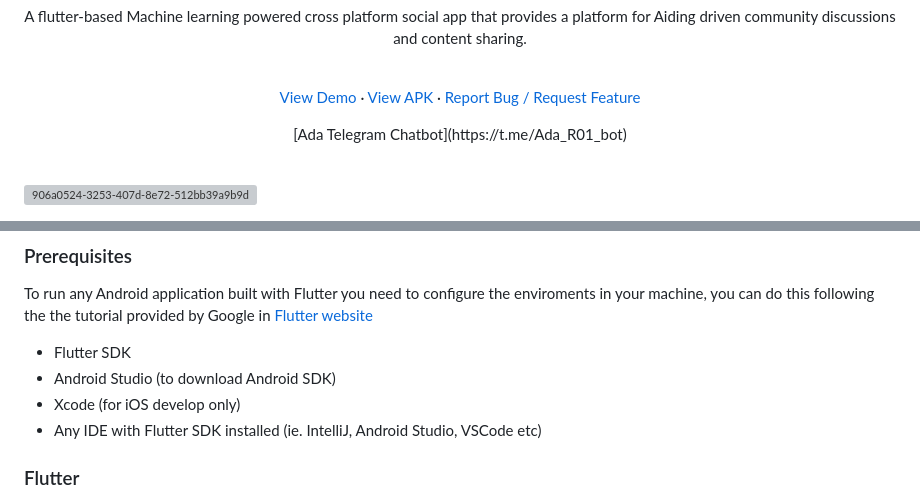
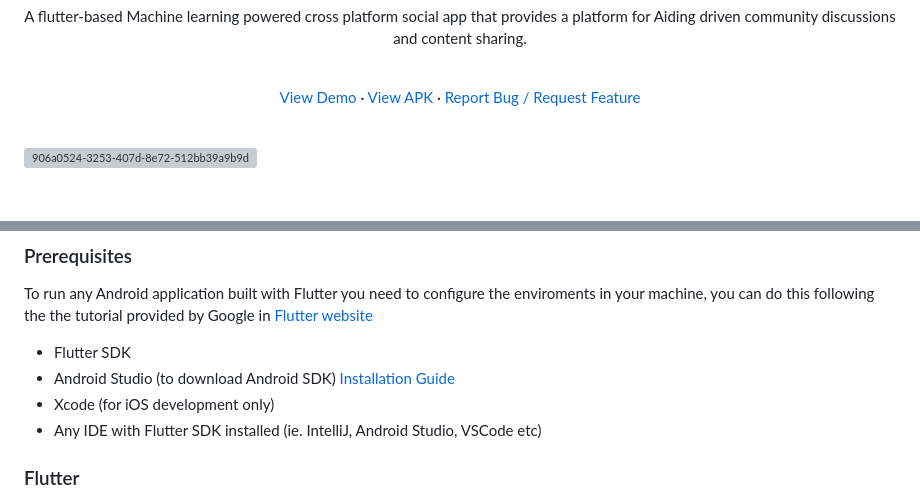
Before and after one commit to AdarshRawat1/Aid-Assist, a Markdown page: README.md, 2 parts joined by grey strips. Rendered like a GitHub page; blank space fills up the shorter version; grey boxes are pictures that could not be loaded.

Commit message:
Added Installation guide and bot screen shot

```diff
--- a/README.md
+++ b/README.md
@@ -19,8 +19,6 @@
     <a href="https://github.com/AdarshRawat1/Solution-challenge-Aid-Assist/issues">Report Bug / Request Feature</a>
   </p>
 
-<p align="center"> [Ada Telegram Chatbot](https://t.me/Ada_R01_bot) </p>
-
 <br>
 
 ![906a0524-3253-407d-8e72-512bb39a9b9d](https://github.com/AKACHI-4/Aid-Employ/assets/99159580/531b33d4-b0fd-4f86-bd88-d7885288e5b4)
@@ -93,8 +96,8 @@ To scale further, we are planning to keep the user interface minimal, implement
 To run any Android application built with Flutter you need to configure the enviroments in your machine, you can do this following the the tutorial provided by Google in [Flutter website](https://flutter.dev/docs/get-started/install)
 
 - Flutter SDK
-- Android Studio (to download Android SDK)
-- Xcode (for iOS develop only)
+- Android Studio (to download Android SDK) [Installation Guide](https://developer.android.com/studio/install)
+- Xcode (for iOS development only)
 - Any IDE with Flutter SDK installed (ie. IntelliJ, Android Studio, VSCode etc)
 
 ### Flutter
```
Also changed, not shown: other parts of README.md (+5 -0 lines).
